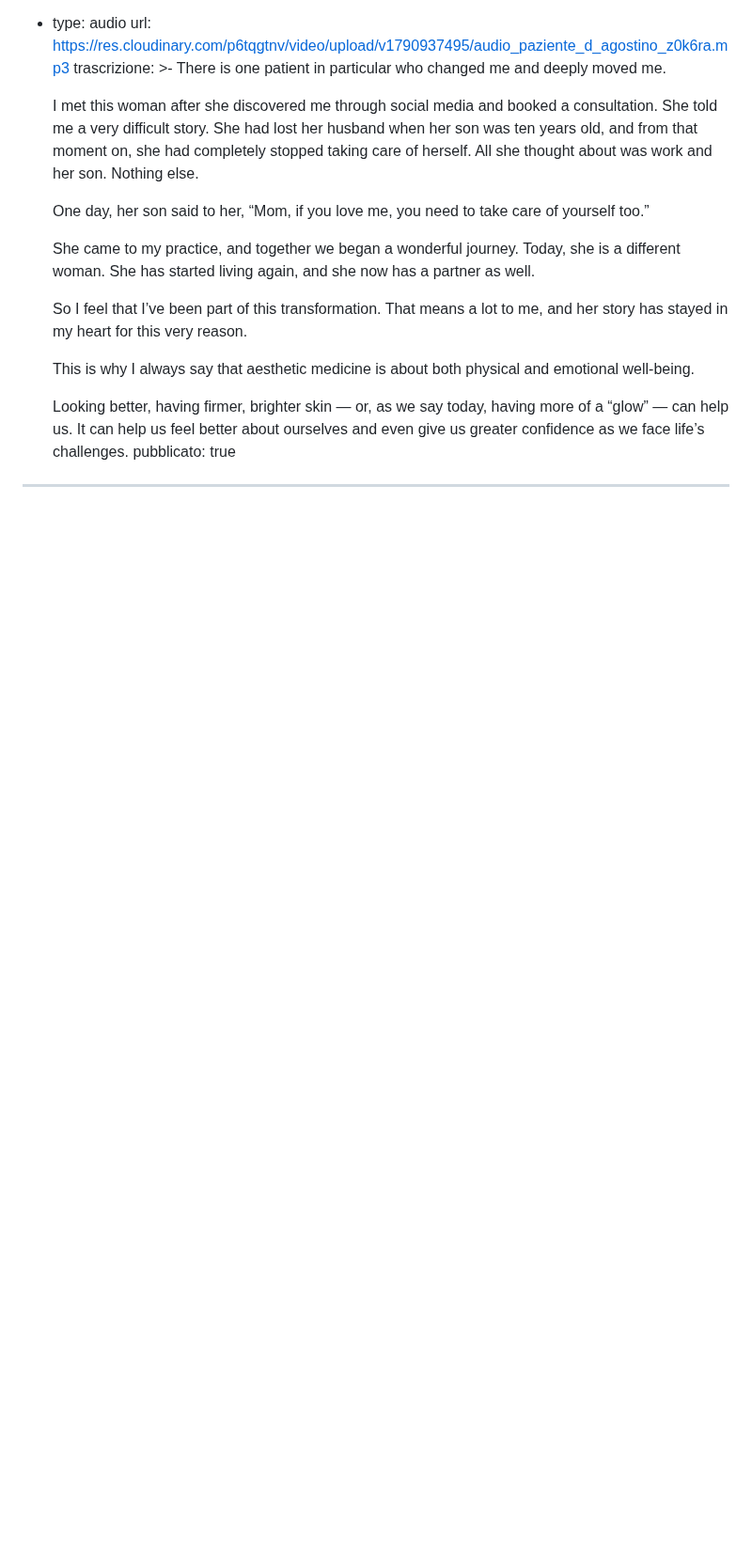
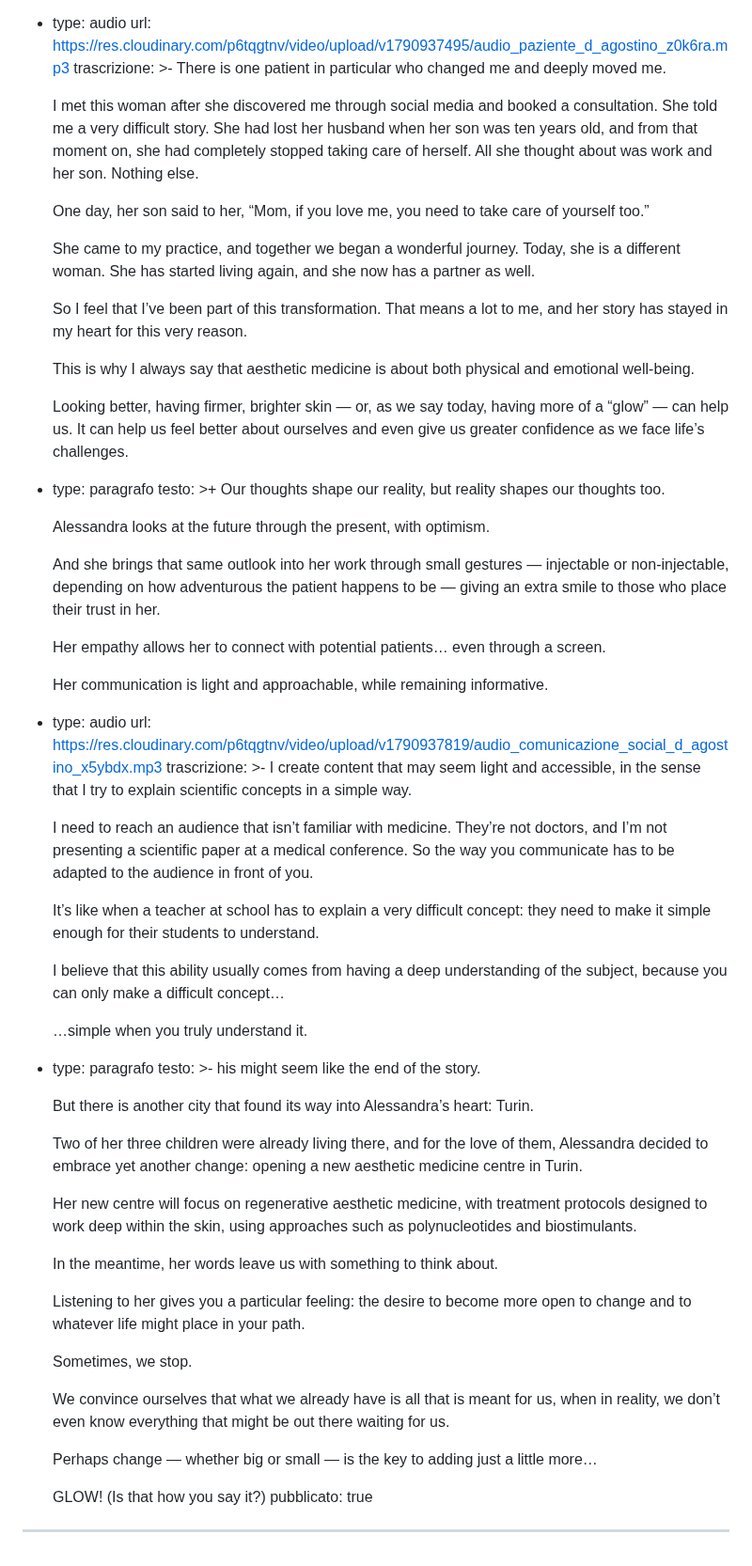
Before and after one commit to fraamira/amira-magazine, a Markdown page: _articoli/the-art-of-regeneration.md, the part around the change. Shown at 94% size. Rendered like a GitHub page; blank space fills up the shorter version.

Commit message:
Update Articolo “the-art-of-regeneration”

```diff
--- a/_articoli/the-art-of-regeneration.md
+++ b/_articoli/the-art-of-regeneration.md
@@ -153,5 +153,68 @@ contenuto:
 
 
       Looking better, having firmer, brighter skin — or, as we say today, having more of a “glow” — can help us. It can help us feel better about ourselves and even give us greater confidence as we face life’s challenges.
+  - type: paragrafo
+    testo: >+
+      Our thoughts shape our reality, but reality shapes our thoughts too.
+
+
+      Alessandra looks at the future through the present, with optimism.
+
+
+      And she brings that same outlook into her work through small gestures — injectable or non-injectable, depending on how adventurous the patient happens to be — giving an extra smile to those who place their trust in her.
+
+
+      Her empathy allows her to connect with potential patients… even through a screen.
+
+
+      Her communication is light and approachable, while remaining informative.
+
+  - type: audio
+    url: https://res.cloudinary.com/p6tqgtnv/video/upload/v1790937819/audio_comunicazione_social_d_agostino_x5ybdx.mp3
+    trascrizione: >-
+      I create content that may seem light and accessible, in the sense that I
+      try to explain scientific concepts in a simple way.
+
+
+      I need to reach an audience that isn’t familiar with medicine. They’re not doctors, and I’m not presenting a scientific paper at a medical conference. So the way you communicate has to be adapted to the audience in front of you.
+
+
+      It’s like when a teacher at school has to explain a very difficult concept: they need to make it simple enough for their students to understand.
+
+
+      I believe that this ability usually comes from having a deep understanding of the subject, because you can only make a difficult concept…
+
+
+      …simple when you truly understand it.
+  - type: paragrafo
+    testo: >-
+      his might seem like the end of the story.
+
+
+      But there is another city that found its way into Alessandra’s heart: Turin.
+
+
+      Two of her three children were already living there, and for the love of them, Alessandra decided to embrace yet another change: opening a new aesthetic medicine centre in Turin.
+
+
+      Her new centre will focus on regenerative aesthetic medicine, with treatment protocols designed to work deep within the skin, using approaches such as polynucleotides and biostimulants.
+
+
+      In the meantime, her words leave us with something to think about.
+
+
+      Listening to her gives you a particular feeling: the desire to become more open to change and to whatever life might place in your path.
+
+
+      Sometimes, we stop.
+
+
+      We convince ourselves that what we already have is all that is meant for us, when in reality, we don’t even know everything that might be out there waiting for us.
+
+
+      Perhaps change — whether big or small — is the key to adding just a little more…
+
+
+      GLOW! (Is that how you say it?)
 pubblicato: true
 ---
```
